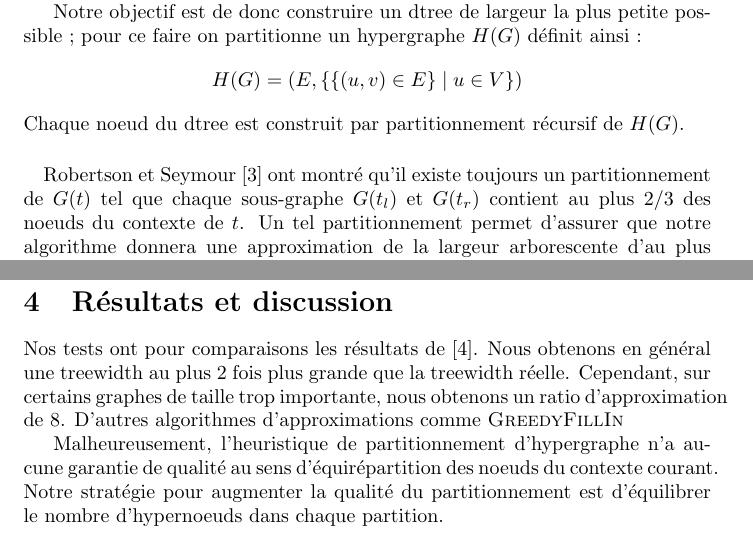
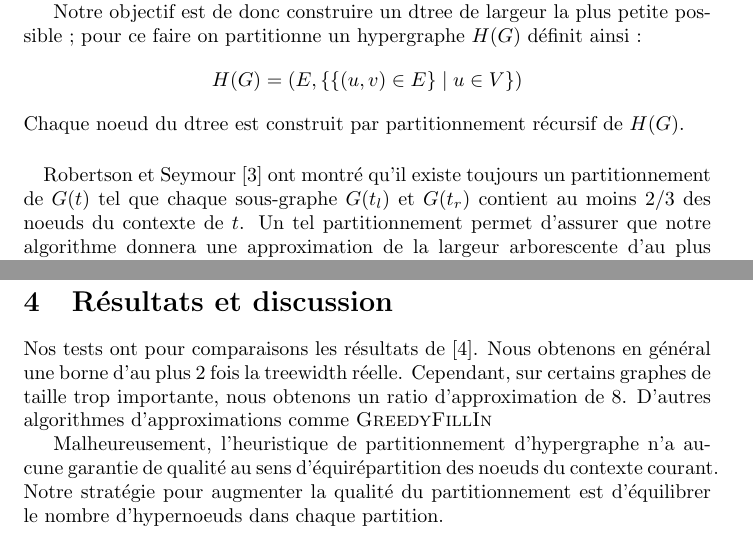
Before and after one commit to JoeyEremondi/treewidth-algorithms, a LaTeX paper (report.tex): two parts of pages 2 and 4 of 4, joined at a grey line, cut so that both start at the same text. Compiled offline with pdfLaTeX.

Commit message:
commit le report

```diff
--- a/report.tex
+++ b/report.tex
@@ -118,7 +118,7 @@ Chaque noeud du dtree est construit par partitionnement récursif de $H(G)$.
 \paragraph{}
 Robertson et Seymour \cite{robert} ont montré qu'il existe toujours
 un partitionnement de $G(t)$ tel que chaque sous-graphe $G(t_l)$ et
-$G(t_r)$ contient au plus $2/3$ des noeuds du contexte de $t$.  Un
+$G(t_r)$ contient au moins $2/3$ des noeuds du contexte de $t$.  Un
 tel partitionnement permet d'assurer que notre algorithme donnera une
 approximation de la largeur arborescente d'au plus $4k+1$, avec $k$ la
 largeur arborescente du graphe original.
@@ -255,8 +255,7 @@ treewidth sont faites en variant les paramètres de partition d'hMetis.
 
 \section{Résultats et discussion}
 Nos tests ont pour comparaisons les résultats de \cite{tree}.
-Nous obtenons en général une treewidth au plus 2 fois plus grande que la
-treewidth réelle.
+Nous obtenons en général une borne d'au plus 2 fois la treewidth réelle.
 Cependant, sur certains graphes de taille trop importante,
 nous obtenons un ratio d'approximation de 8.
 D'autres algorithmes d'approximations comme \textsc{GreedyFillIn}
```
